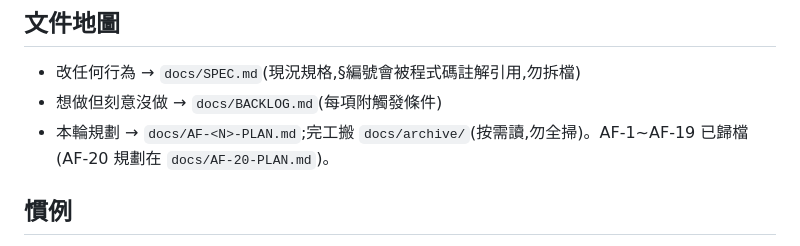
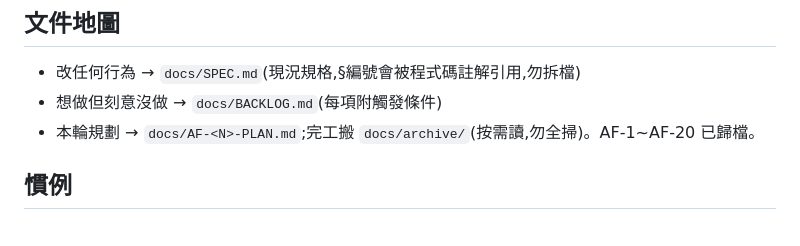
Before and after one commit to darionnnnnn/AutoFetcher, a Markdown page: CLAUDE.md, the part around the change. GitHub-like rendering.

```diff
--- a/CLAUDE.md
+++ b/CLAUDE.md
@@ -95,7 +95,7 @@ docs/                    ← SPEC.md 現況規格、BACKLOG.md、archive/
 
 - 改任何行為 → `docs/SPEC.md`(現況規格,§編號會被程式碼註解引用,勿拆檔)
 - 想做但刻意沒做 → `docs/BACKLOG.md`(每項附觸發條件)
-- 本輪規劃 → `docs/AF-<N>-PLAN.md`;完工搬 `docs/archive/`(按需讀,勿全掃)。AF-1~AF-19 已歸檔(AF-20 規劃在 `docs/AF-20-PLAN.md`)。
+- 本輪規劃 → `docs/AF-<N>-PLAN.md`;完工搬 `docs/archive/`(按需讀,勿全掃)。AF-1~AF-20 已歸檔。
 
 ## 慣例
 
```
Also changed, not shown: docs/archive/AF-20-PLAN.md (renamed from docs/AF-20-PLAN.md, +4 -0 lines).
